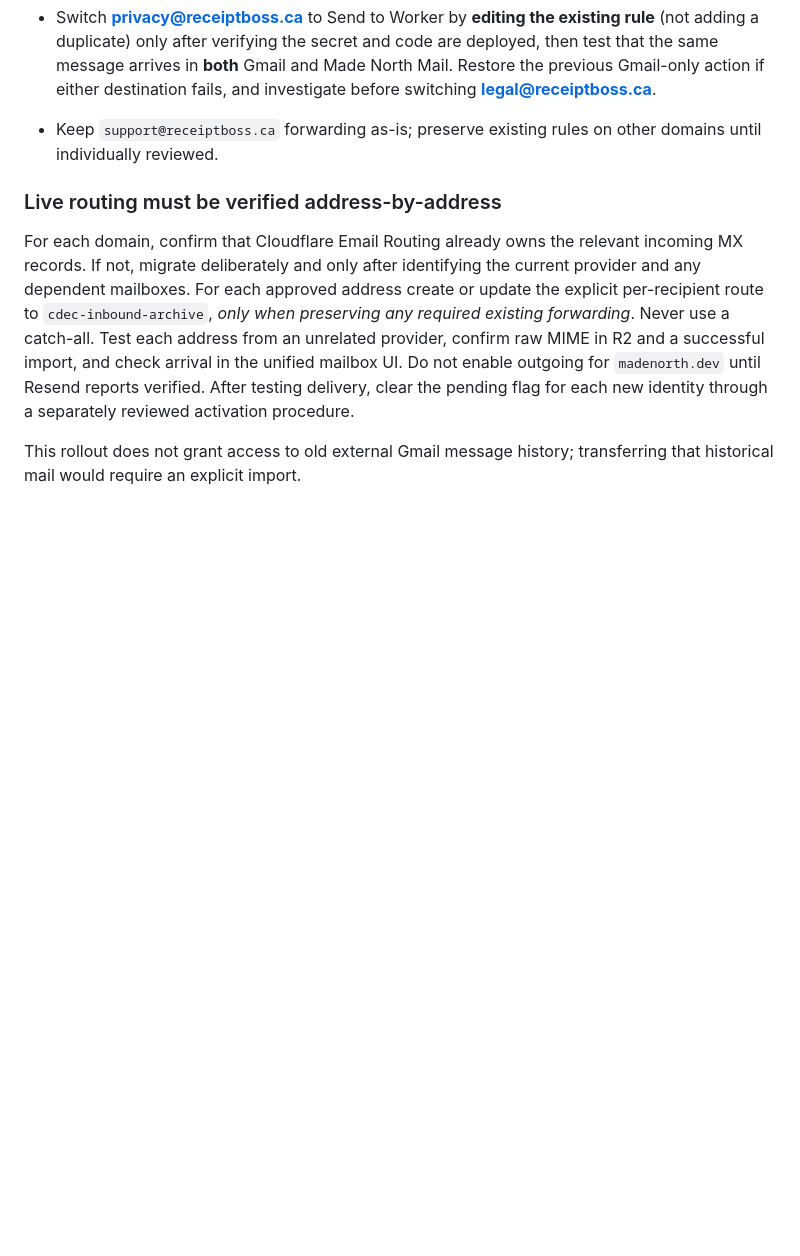
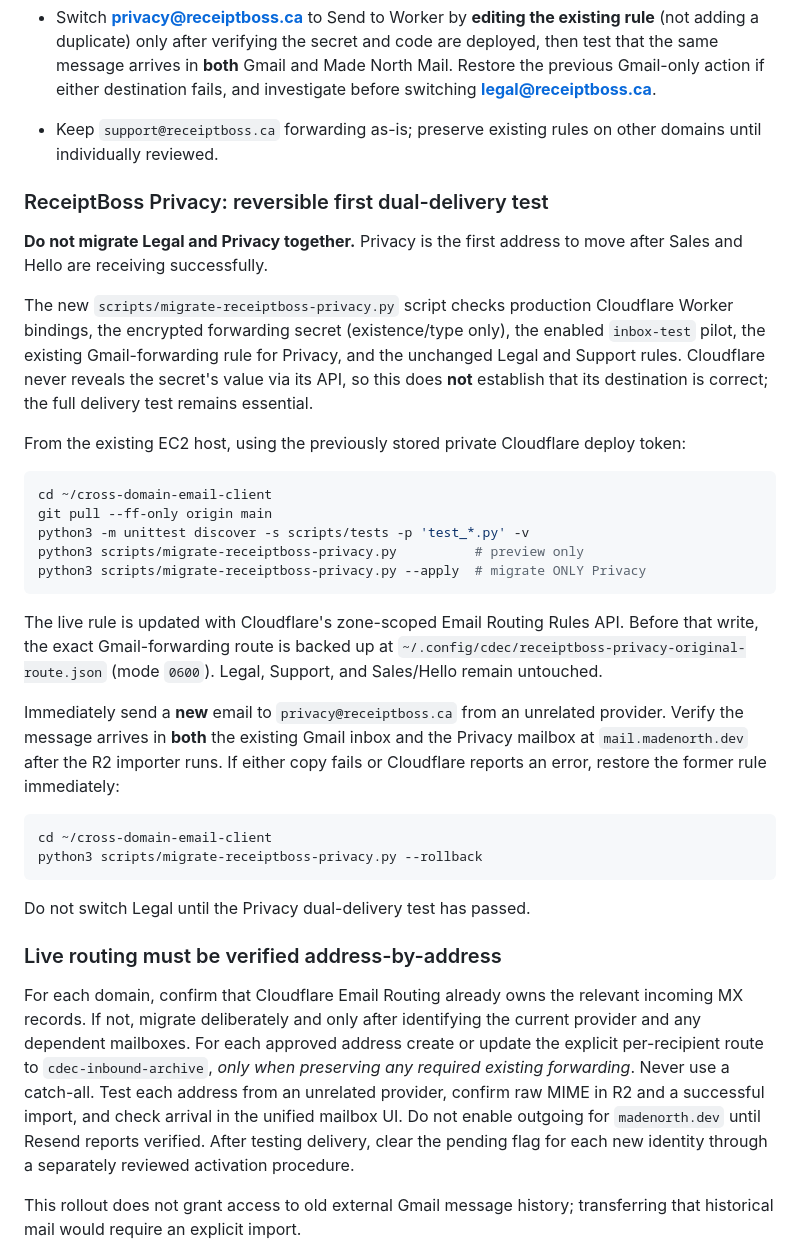
Before and after one commit to mosa-adekunle/cross-domain-email-client, a Markdown page: docs/multi-brand-mail-onboarding.md, the part around the change. Rendered like a GitHub page; blank space fills up the shorter version.

Commit message:
Document reversible one-at-a-time privacy Gmail and R2 dual-delivery validation

````diff
--- a/docs/multi-brand-mail-onboarding.md
+++ b/docs/multi-brand-mail-onboarding.md
@@ -123,6 +123,33 @@ No active rules for sales@receiptboss.ca or hello@receiptboss.ca were shown. Add
 - Switch **privacy@receiptboss.ca** to Send to Worker by **editing the existing rule** (not adding a duplicate) only after verifying the secret and code are deployed, then test that the same message arrives in **both** Gmail and Made North Mail. Restore the previous Gmail-only action if either destination fails, and investigate before switching **legal@receiptboss.ca**.
 - Keep `support@receiptboss.ca` forwarding as-is; preserve existing rules on other domains until individually reviewed.
 
+### ReceiptBoss Privacy: reversible first dual-delivery test
+
+**Do not migrate Legal and Privacy together.** Privacy is the first address to move after Sales and Hello are receiving successfully.
+
+The new `scripts/migrate-receiptboss-privacy.py` script checks production Cloudflare Worker bindings, the encrypted forwarding secret (existence/type only), the enabled `inbox-test` pilot, the existing Gmail-forwarding rule for Privacy, and the unchanged Legal and Support rules. Cloudflare never reveals the secret's value via its API, so this does **not** establish that its destination is correct; the full delivery test remains essential.
+
+From the existing EC2 host, using the previously stored private Cloudflare deploy token:
+
+```bash
+cd ~/cross-domain-email-client
+git pull --ff-only origin main
+python3 -m unittest discover -s scripts/tests -p 'test_*.py' -v
+python3 scripts/migrate-receiptboss-privacy.py          # preview only
+python3 scripts/migrate-receiptboss-privacy.py --apply  # migrate ONLY Privacy
+```
+
+The live rule is updated with Cloudflare's zone-scoped Email Routing Rules API. Before that write, the exact Gmail-forwarding route is backed up at `~/.config/cdec/receiptboss-privacy-original-route.json` (mode `0600`). Legal, Support, and Sales/Hello remain untouched.
+
+Immediately send a **new** email to `privacy@receiptboss.ca` from an unrelated provider. Verify the message arrives in **both** the existing Gmail inbox and the Privacy mailbox at `mail.madenorth.dev` after the R2 importer runs. If either copy fails or Cloudflare reports an error, restore the former rule immediately:
+
+```bash
+cd ~/cross-domain-email-client
+python3 scripts/migrate-receiptboss-privacy.py --rollback
+```
+
+Do not switch Legal until the Privacy dual-delivery test has passed.
+
 ### Live routing must be verified address-by-address
 
 For each domain, confirm that Cloudflare Email Routing already owns the relevant incoming MX records. If not, migrate deliberately and only after identifying the current provider and any dependent mailboxes. For each approved address create or update the explicit per-recipient route to `cdec-inbound-archive`, *only when preserving any required existing forwarding*. Never use a catch-all. Test each address from an unrelated provider, confirm raw MIME in R2 and a successful import, and check arrival in the unified mailbox UI. Do not enable outgoing for `madenorth.dev` until Resend reports verified. After testing delivery, clear the pending flag for each new identity through a separately reviewed activation procedure.
````
